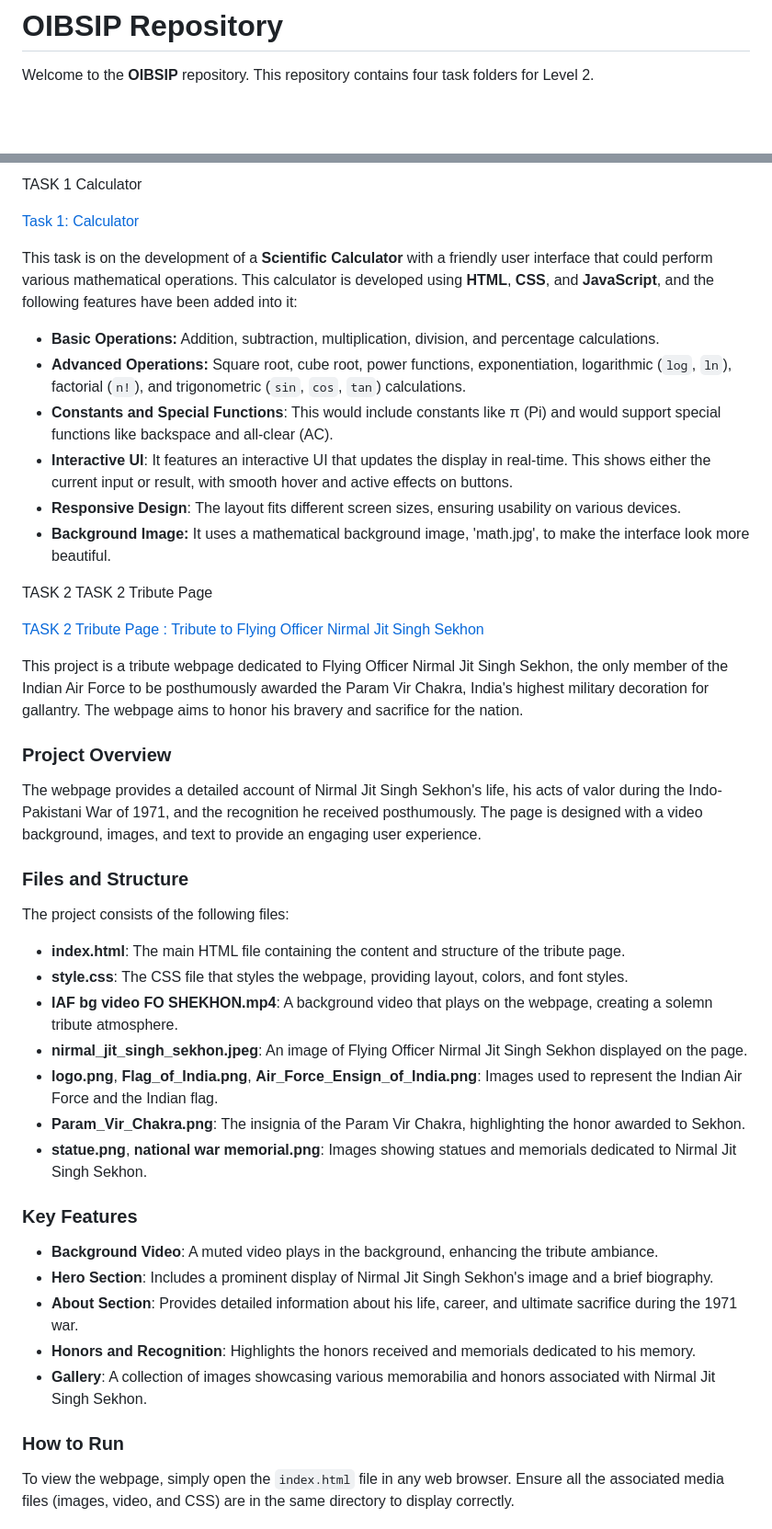
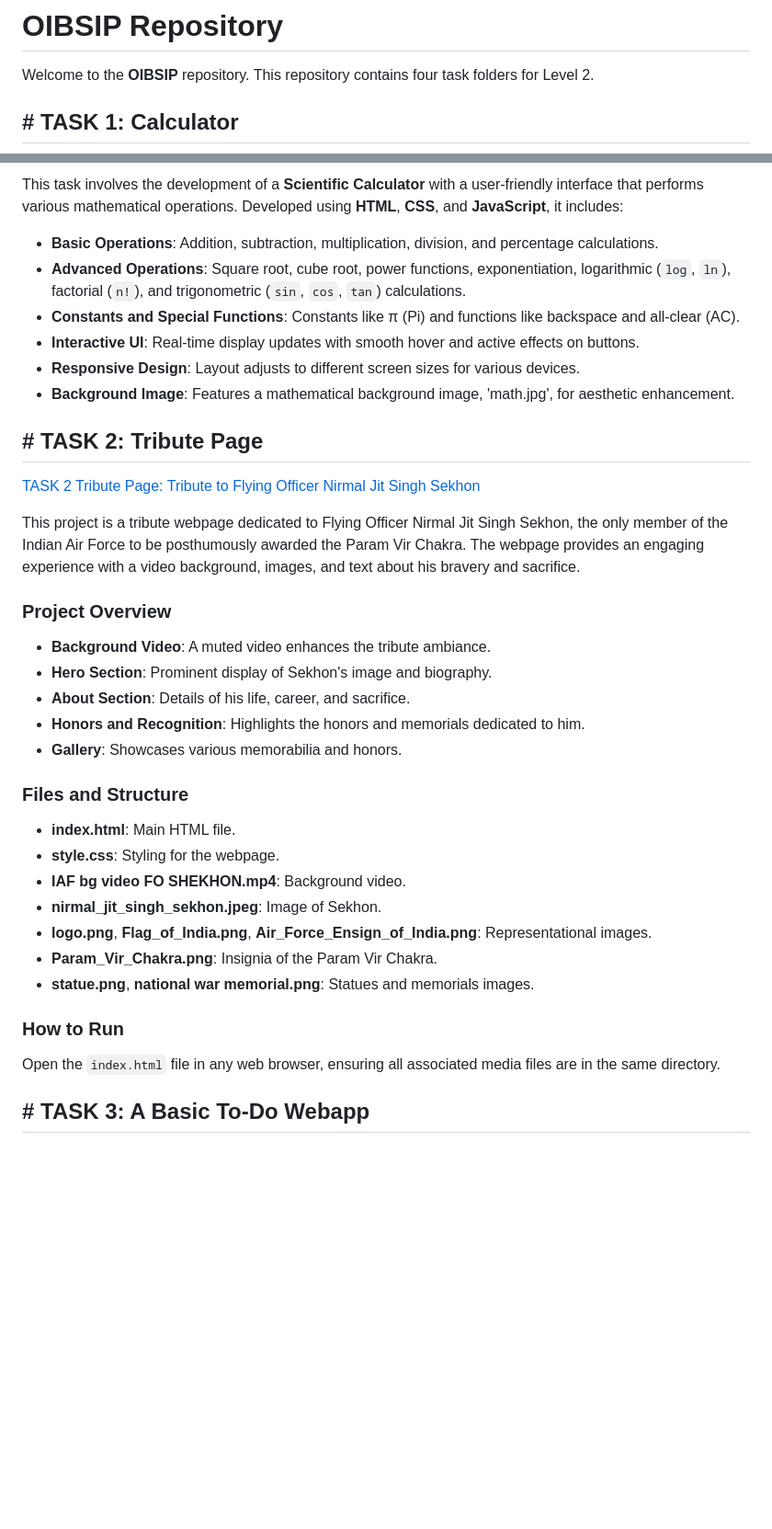
Before and after one commit to Ankit-Singh1234/OIBSIP, a Markdown page: README.md, 2 parts joined by grey strips. Shown at 92% size. Rendered like a GitHub page; blank space fills up the shorter version.

```diff
--- a/README.md
+++ b/README.md
@@ -2,4 +2,5 @@
 
 Welcome to the **OIBSIP** repository. This repository contains four task folders for Level 2.
 
+## # TASK 1: Calculator
 
@@ -6,57 +8,40 @@ Welcome to the **OIBSIP** repository. This repository contains four task folders
 
-TASK 1 Calculator
+This task involves the development of a **Scientific Calculator** with a user-friendly interface that performs various mathematical operations. Developed using **HTML**, **CSS**, and **JavaScript**, it includes:
 
+- **Basic Operations**: Addition, subtraction, multiplication, division, and percentage calculations.
+- **Advanced Operations**: Square root, cube root, power functions, exponentiation, logarithmic (`log`, `ln`), factorial (`n!`), and trigonometric (`sin`, `cos`, `tan`) calculations.
+- **Constants and Special Functions**: Constants like π (Pi) and functions like backspace and all-clear (AC).
+- **Interactive UI**: Real-time display updates with smooth hover and active effects on buttons.
+- **Responsive Design**: Layout adjusts to different screen sizes for various devices.
+- **Background Image**: Features a mathematical background image, 'math.jpg', for aesthetic enhancement.
 
+## # TASK 2: Tribute Page
 
+<a href="https://github.com/Ankit-Singh1234/OIBSIP/tree/main/TASK%202%20Tribute%20Page">TASK 2 Tribute Page: Tribute to Flying Officer Nirmal Jit Singh Sekhon</a>
 
-<a href="https://github.com/Ankit-Singh1234/OIBSIP/tree/main/TASK%201%20Calculator"> Task 1:  Calculator </a>
-
-This task is on the development of a **Scientific Calculator** with a friendly user interface that could perform various mathematical operations. This calculator is developed using **HTML**, **CSS**, and **JavaScript**, and the following features have been added into it:
-
-- **Basic Operations:** Addition, subtraction, multiplication, division, and percentage calculations.
-- **Advanced Operations:** Square root, cube root, power functions, exponentiation, logarithmic (`log`, `ln`), factorial (`n!`), and trigonometric (`sin`, `cos`, `tan`) calculations.
-- **Constants and Special Functions**: This would include constants like π (Pi) and would support special functions like backspace and all-clear (AC).
-- **Interactive UI**: It features an interactive UI that updates the display in real-time. This shows either the current input or result, with smooth hover and active effects on buttons.
-- **Responsive Design**: The layout fits different screen sizes, ensuring usability on various devices.
-- **Background Image:** It uses a mathematical background image, 'math.jpg', to make the interface look more beautiful.
-
-
-
-TASK 2 TASK 2 Tribute Page
-
-
-
-
-<a href="https://github.com/Ankit-Singh1234/OIBSIP/tree/main/TASK%202%20Tribute%20Page">TASK 2 Tribute Page : Tribute to Flying Officer Nirmal Jit Singh Sekhon</a>
-
-This project is a tribute webpage dedicated to Flying Officer Nirmal Jit Singh Sekhon, the only member of the Indian Air Force to be posthumously awarded the Param Vir Chakra, India's highest military decoration for gallantry. The webpage aims to honor his bravery and sacrifice for the nation.
+This project is a tribute webpage dedicated to Flying Officer Nirmal Jit Singh Sekhon, the only member of the Indian Air Force to be posthumously awarded the Param Vir Chakra. The webpage provides an engaging experience with a video background, images, and text about his bravery and sacrifice.
 
 ### Project Overview
 
-The webpage provides a detailed account of Nirmal Jit Singh Sekhon's life, his acts of valor during the Indo-Pakistani War of 1971, and the recognition he received posthumously. The page is designed with a video background, images, and text to provide an engaging user experience.
+- **Background Video**: A muted video enhances the tribute ambiance.
+- **Hero Section**: Prominent display of Sekhon's image and biography.
+- **About Section**: Details of his life, career, and sacrifice.
+- **Honors and Recognition**: Highlights the honors and memorials dedicated to him.
+- **Gallery**: Showcases various memorabilia and honors.
 
 ### Files and Structure
 
-The project consists of the following files:
-
-- **index.html**: The main HTML file containing the content and structure of the tribute page.
-- **style.css**: The CSS file that styles the webpage, providing layout, colors, and font styles.
-- **IAF bg video FO SHEKHON.mp4**: A background video that plays on the webpage, creating a solemn tribute atmosphere.
-- **nirmal_jit_singh_sekhon.jpeg**: An image of Flying Officer Nirmal Jit Singh Sekhon displayed on the page.
-- **logo.png**, **Flag_of_India.png**, **Air_Force_Ensign_of_India.png**: Images used to represent the Indian Air Force and the Indian flag.
-- **Param_Vir_Chakra.png**: The insignia of the Param Vir Chakra, highlighting the honor awarded to Sekhon.
-- **statue.png**, **national war memorial.png**: Images showing statues and memorials dedicated to Nirmal Jit Singh Sekhon.
-
-### Key Features
-
-- **Background Video**: A muted video plays in the background, enhancing the tribute ambiance.
-- **Hero Section**: Includes a prominent display of Nirmal Jit Singh Sekhon's image and a brief biography.
-- **About Section**: Provides detailed information about his life, career, and ultimate sacrifice during the 1971 war.
-- **Honors and Recognition**: Highlights the honors received and memorials dedicated to his memory.
-- **Gallery**: A collection of images showcasing various memorabilia and honors associated with Nirmal Jit Singh Sekhon.
+- **index.html**: Main HTML file.
+- **style.css**: Styling for the webpage.
+- **IAF bg video FO SHEKHON.mp4**: Background video.
+- **nirmal_jit_singh_sekhon.jpeg**: Image of Sekhon.
+- **logo.png**, **Flag_of_India.png**, **Air_Force_Ensign_of_India.png**: Representational images.
+- **Param_Vir_Chakra.png**: Insignia of the Param Vir Chakra.
+- **statue.png**, **national war memorial.png**: Statues and memorials images.
 
 ### How to Run
 
-To view the webpage, simply open the `index.html` file in any web browser. Ensure all the associated media files (images, video, and CSS) are in the same directory to display correctly.
+Open the `index.html` file in any web browser, ensuring all associated media files are in the same directory.
 
+## # TASK 3: A Basic To-Do Webapp
 
```
Also changed, not shown: other parts of README.md (+31 -53 lines).
